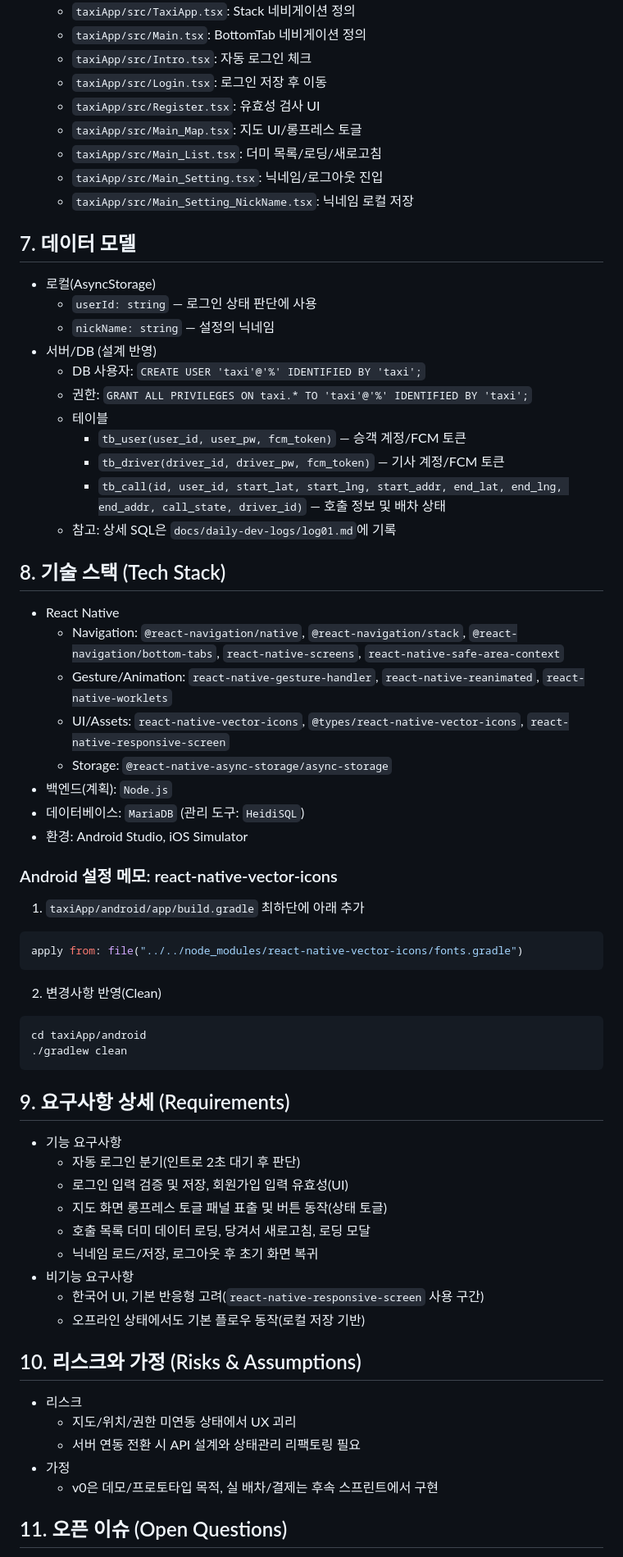
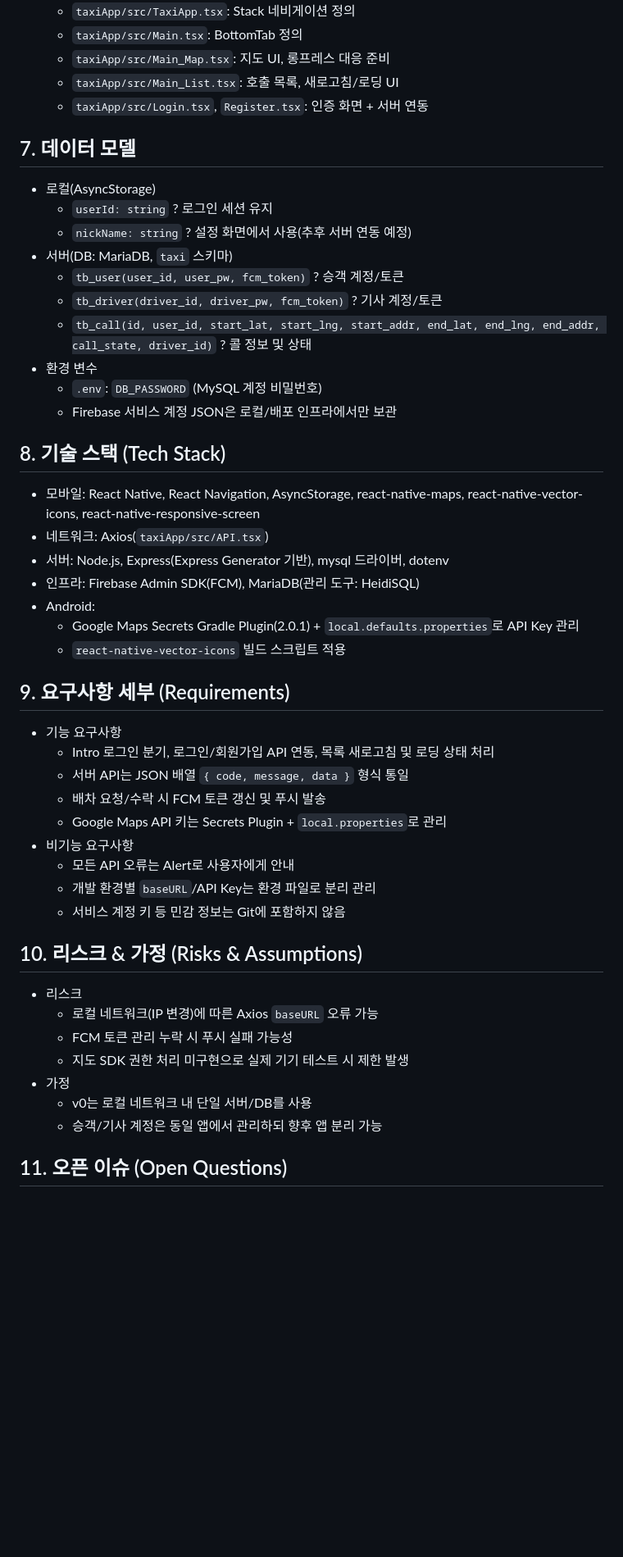
Before and after one commit to JungH200000/rn-taxi-app, a Markdown page: docs/PRD.md, the part around one of its changes. Shown at 82% size. Drawn GitHub-style; blank space fills up the shorter version.

````diff
--- a/docs/PRD.md
+++ b/docs/PRD.md
@@ -54,63 +62,52 @@
   - `taxiApp/src/TaxiApp.tsx`: Stack 네비게이션 정의
-  - `taxiApp/src/Main.tsx`: BottomTab 네비게이션 정의
-  - `taxiApp/src/Intro.tsx`: 자동 로그인 체크
-  - `taxiApp/src/Login.tsx`: 로그인 저장 후 이동
-  - `taxiApp/src/Register.tsx`: 유효성 검사 UI
-  - `taxiApp/src/Main_Map.tsx`: 지도 UI/롱프레스 토글
-  - `taxiApp/src/Main_List.tsx`: 더미 목록/로딩/새로고침
-  - `taxiApp/src/Main_Setting.tsx`: 닉네임/로그아웃 진입
-  - `taxiApp/src/Main_Setting_NickName.tsx`: 닉네임 로컬 저장
+  - `taxiApp/src/Main.tsx`: BottomTab 정의
+  - `taxiApp/src/Main_Map.tsx`: 지도 UI, 롱프레스 대응 준비
+  - `taxiApp/src/Main_List.tsx`: 호출 목록, 새로고침/로딩 UI
+  - `taxiApp/src/Login.tsx`, `Register.tsx`: 인증 화면 + 서버 연동
 
 ## 7. 데이터 모델
+
 - 로컬(AsyncStorage)
-  - `userId: string` — 로그인 상태 판단에 사용
-  - `nickName: string` — 설정의 닉네임
-- 서버/DB (설계 반영)
-  - DB 사용자: `CREATE USER 'taxi'@'%' IDENTIFIED BY 'taxi';`
-  - 권한: `GRANT ALL PRIVILEGES ON taxi.* TO 'taxi'@'%' IDENTIFIED BY 'taxi';`
-  - 테이블
-    - `tb_user(user_id, user_pw, fcm_token)` — 승객 계정/FCM 토큰
-    - `tb_driver(driver_id, driver_pw, fcm_token)` — 기사 계정/FCM 토큰
-    - `tb_call(id, user_id, start_lat, start_lng, start_addr, end_lat, end_lng, end_addr, call_state, driver_id)` — 호출 정보 및 배차 상태
-  - 참고: 상세 SQL은 `docs/daily-dev-logs/log01.md`에 기록
+  - `userId: string` ? 로그인 세션 유지
+  - `nickName: string` ? 설정 화면에서 사용(추후 서버 연동 예정)
+- 서버(DB: MariaDB, `taxi` 스키마)
+  - `tb_user(user_id, user_pw, fcm_token)` ? 승객 계정/토큰
+  - `tb_driver(driver_id, driver_pw, fcm_token)` ? 기사 계정/토큰
+  - `tb_call(id, user_id, start_lat, start_lng, start_addr, end_lat, end_lng, end_addr, call_state, driver_id)` ? 콜 정보 및 상태
+- 환경 변수
+  - `.env`: `DB_PASSWORD` (MySQL 계정 비밀번호)
+  - Firebase 서비스 계정 JSON은 로컬/배포 인프라에서만 보관
 
 ## 8. 기술 스택 (Tech Stack)
-- React Native
-  - Navigation: `@react-navigation/native`, `@react-navigation/stack`, `@react-navigation/bottom-tabs`, `react-native-screens`, `react-native-safe-area-context`
-  - Gesture/Animation: `react-native-gesture-handler`, `react-native-reanimated`, `react-native-worklets`
-  - UI/Assets: `react-native-vector-icons`, `@types/react-native-vector-icons`, `react-native-responsive-screen`
-  - Storage: `@react-native-async-storage/async-storage`
-- 백엔드(계획): `Node.js`
-- 데이터베이스: `MariaDB` (관리 도구: `HeidiSQL`)
-- 환경: Android Studio, iOS Simulator
 
-### Android 설정 메모: react-native-vector-icons
-1) `taxiApp/android/app/build.gradle` 최하단에 아래 추가
-```groovy
-apply from: file("../../node_modules/react-native-vector-icons/fonts.gradle")
-```
-2) 변경사항 반영(Clean)
-```powershell
-cd taxiApp/android
-./gradlew clean
-```
+- 모바일: React Native, React Navigation, AsyncStorage, react-native-maps, react-native-vector-icons, react-native-responsive-screen
+- 네트워크: Axios(`taxiApp/src/API.tsx`)
+- 서버: Node.js, Express(Express Generator 기반), mysql 드라이버, dotenv
+- 인프라: Firebase Admin SDK(FCM), MariaDB(관리 도구: HeidiSQL)
+- Android:
+  - Google Maps Secrets Gradle Plugin(2.0.1) + `local.defaults.properties`로 API Key 관리
+  - `react-native-vector-icons` 빌드 스크립트 적용
 
-## 9. 요구사항 상세 (Requirements)
+## 9. 요구사항 세부 (Requirements)
+
 - 기능 요구사항
-  - 자동 로그인 분기(인트로 2초 대기 후 판단)
-  - 로그인 입력 검증 및 저장, 회원가입 입력 유효성(UI)
-  - 지도 화면 롱프레스 토글 패널 표출 및 버튼 동작(상태 토글)
-  - 호출 목록 더미 데이터 로딩, 당겨서 새로고침, 로딩 모달
-  - 닉네임 로드/저장, 로그아웃 후 초기 화면 복귀
+  - Intro 로그인 분기, 로그인/회원가입 API 연동, 목록 새로고침 및 로딩 상태 처리
+  - 서버 API는 JSON 배열 `{ code, message, data }` 형식 통일
+  - 배차 요청/수락 시 FCM 토큰 갱신 및 푸시 발송
+  - Google Maps API 키는 Secrets Plugin + `local.properties`로 관리
 - 비기능 요구사항
-  - 한국어 UI, 기본 반응형 고려(`react-native-responsive-screen` 사용 구간)
-  - 오프라인 상태에서도 기본 플로우 동작(로컬 저장 기반)
+  - 모든 API 오류는 Alert로 사용자에게 안내
+  - 개발 환경별 `baseURL`/API Key는 환경 파일로 분리 관리
+  - 서비스 계정 키 등 민감 정보는 Git에 포함하지 않음
 
-## 10. 리스크와 가정 (Risks & Assumptions)
+## 10. 리스크 & 가정 (Risks & Assumptions)
+
 - 리스크
-  - 지도/위치/권한 미연동 상태에서 UX 괴리
-  - 서버 연동 전환 시 API 설계와 상태관리 리팩토링 필요
+  - 로컬 네트워크(IP 변경)에 따른 Axios `baseURL` 오류 가능
+  - FCM 토큰 관리 누락 시 푸시 실패 가능성
+  - 지도 SDK 권한 처리 미구현으로 실제 기기 테스트 시 제한 발생
 - 가정
-  - v0은 데모/프로토타입 목적, 실 배차/결제는 후속 스프린트에서 구현
+  - v0는 로컬 네트워크 내 단일 서버/DB를 사용
+  - 승객/기사 계정은 동일 앱에서 관리하되 향후 앱 분리 가능
 
 ## 11. 오픈 이슈 (Open Questions)
````
Also changed, not shown: other parts of docs/PRD.md (+59 -47 lines).
